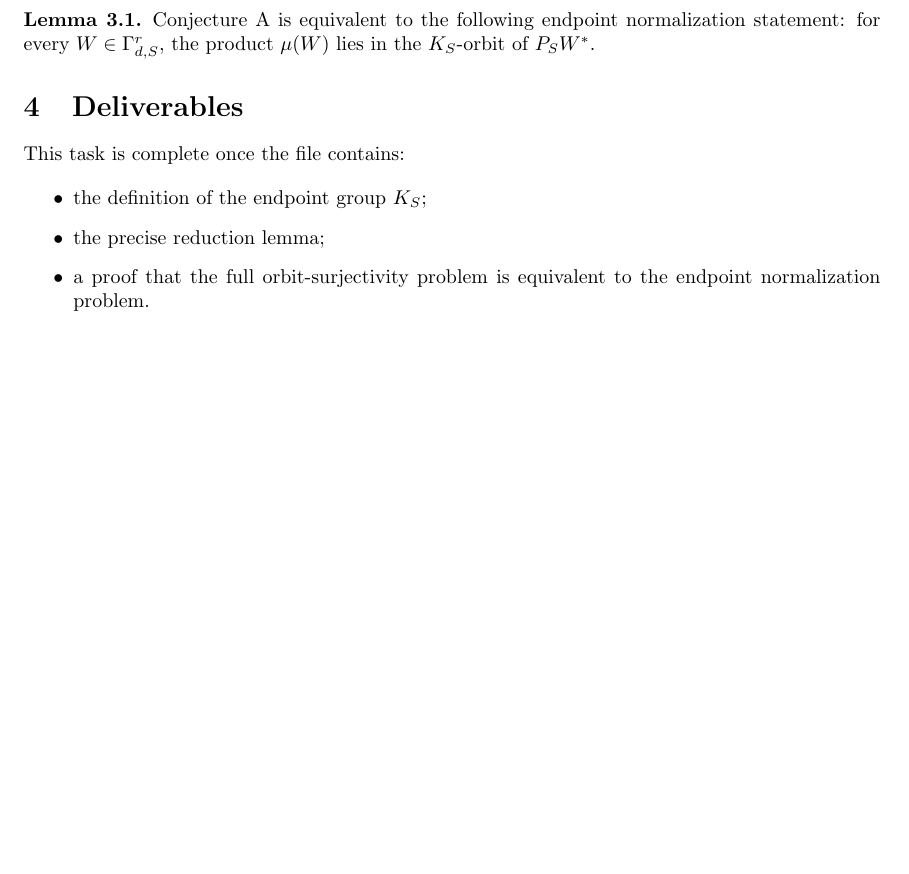
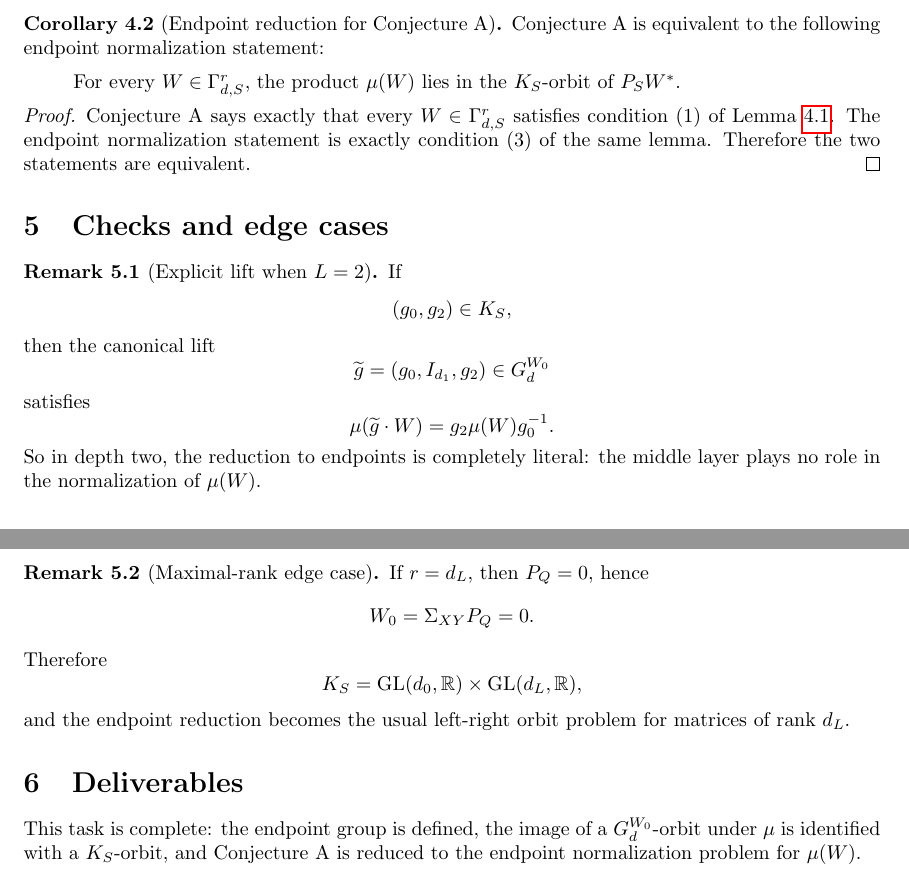
Before and after one commit to gcorlouer/saddle_combinatorics, a LaTeX document (work_files/First conjecture/task_2_endpoint_reduction.tex): part of the page before the commit and two parts of pages 3 and 4 of 4 after it, the two joined at a grey line, cut so that both start at the same text, the shorter picture padded with empty space. The pictures show the PDF file work_files/First conjecture/task_2_endpoint_reduction.pdf that the author committed with the source.

Commit message:
Reduce conjecture A to endpoint orbits

```diff
--- a/work_files/First conjecture/task_2_endpoint_reduction.tex
+++ b/work_files/First conjecture/task_2_endpoint_reduction.tex
@@ -46,4 +58,13 @@ The main lemma to prove in this file is:
+The map
+\[
+\pi:G_d^{W_0}\to K_S,
+\qquad
+\pi(g_0,\dots,g_L):=(g_0,g_L),
+\]
+is a surjective group homomorphism.
+\end{lemma}
 
-\begin{lemma}
-Conjecture A is equivalent to the following endpoint normalization statement:
-for every $W\in \Gamma_{d,S}^r$, the product $\mu(W)$ lies in the $K_S$-orbit of $P_SW^\ast$.
+\begin{proof}
+If $g=(g_0,\dots,g_L)\in G_d^{W_0}$, then by definition
+\[
+g_0W_0g_L^{-1}=W_0,
@@ -49,0 +78,16 @@ for every $W\in \Gamma_{d,S}^r$, the product $\mu(W)$ lies in the $K_S$-orbit of
+\widetilde g:=(g_0,I_{d_1},\dots,I_{d_{L-1}},g_L)\in G_d.
+\]
+Since $(g_0,g_L)\in K_S$,
+\[
+g_0W_0g_L^{-1}=W_0,
+\]
+so $\widetilde g\in G_d^{W_0}$. By construction,
+\[
+\pi(\widetilde g)=(g_0,g_L).
+\]
+\end{proof}
+
+\begin{proposition}[Image of a $G_d^{W_0}$-orbit under $\mu$]\label{prop:image-of-orbit}
+For every $W\in \Omega$,
+\[
+\mu\bigl(G_d^{W_0}\cdot W\bigr)=K_S\cdot \mu(W).
@@ -50 +104,31 @@ for every $W\in \Gamma_{d,S}^r$, the product $\mu(W)$ lies in the $K_S$-orbit of
+\mu\bigl(G_d^{W_0}\cdot W\bigr)\subseteq K_S\cdot \mu(W).
+\]
+
+Conversely, let $(g_0,g_L)\in K_S$. By Lemma~\ref{lem:endpoint-projection}, choose
+\[
+\widetilde g\in G_d^{W_0}
+\qquad\text{with}\qquad
+\pi(\widetilde g)=(g_0,g_L).
+\]
+Then again by equivariance,
+\[
+\mu(\widetilde g\cdot W)=g_L\mu(W)g_0^{-1}=(g_0,g_L)\cdot \mu(W).
+\]
+Thus every point of the $K_S$-orbit of $\mu(W)$ is realized as the product of a point in the $G_d^{W_0}$-orbit of $W$, proving the reverse inclusion.
+\end{proof}
+
+\section{Endpoint reduction}
+
+\begin{lemma}[Orbit intersection criterion]\label{lem:orbit-intersection-criterion}
+Let $W\in \Gamma_{d,S}^r$. Then the following are equivalent:
+\begin{enumerate}
+\item there exists $g\in G_d^{W_0}$ such that $g\cdot W\in \mathcal C_{d,S}^r$;
+\item there exists $(g_0,g_L)\in K_S$ such that
+\[
+g_L\mu(W)g_0^{-1}=P_SW^\ast;
+\]
+\item the product $\mu(W)$ lies in the $K_S$-orbit of $P_SW^\ast$.
+\end{enumerate}
 \end{lemma}
+
+\begin{proof}
@@ -50,0 +142,12 @@ for every $W\in \Gamma_{d,S}^r$, the product $\mu(W)$ lies in the $K_S$-orbit of
+\mu(g\cdot W)=P_SW^\ast.
+\]
+Writing $\pi(g)=(g_0,g_L)$ and using Task~1,
+\[
+g_L\mu(W)g_0^{-1}=\mu(g\cdot W)=P_SW^\ast.
+\]
+
+\smallskip
+\textit{(2) implies (1).}
+Assume there exists $(g_0,g_L)\in K_S$ such that
+\[
+g_L\mu(W)g_0^{-1}=P_SW^\ast.
@@ -50,0 +171,7 @@ for every $W\in \Gamma_{d,S}^r$, the product $\mu(W)$ lies in the $K_S$-orbit of
+If
+\[
+g_L\mu(W)g_0^{-1}=P_SW^\ast,
+\]
+then by definition of the $K_S$-action the point $P_SW^\ast$ lies in the $K_S$-orbit of $\mu(W)$. Since orbits are equivalence classes for a group action, this is equivalent to
+\[
+\mu(W)\in K_S\cdot (P_SW^\ast).
@@ -51,12 +192,51 @@ for every $W\in \Gamma_{d,S}^r$, the product $\mu(W)$ lies in the $K_S$-orbit of
+h_L^{-1}\mu(W)h_0=P_SW^\ast,
+\]
+which is exactly (2) with $(g_0,g_L)=(h_0^{-1},h_L^{-1})\in K_S$.
+\end{proof}
+
+\begin{corollary}[Endpoint reduction for Conjecture A]\label{cor:conjA-endpoint-reduction}
+Conjecture~A is equivalent to the following endpoint normalization statement:
+\begin{quote}
+For every $W\in \Gamma_{d,S}^r$, the product $\mu(W)$ lies in the $K_S$-orbit of $P_SW^\ast$.
+\end{quote}
+\end{corollary}
+
+\begin{proof}
+Conjecture~A says exactly that every $W\in \Gamma_{d,S}^r$ satisfies condition~(1) of Lemma~\ref{lem:orbit-intersection-criterion}. The endpoint normalization statement is exactly condition~(3) of the same lemma. Therefore the two statements are equivalent.
+\end{proof}
+
+\section{Checks and edge cases}
+
+\begin{remark}[Explicit lift when $L=2$]
+If
+\[
+(g_0,g_2)\in K_S,
+\]
+then the canonical lift
+\[
+\widetilde g=(g_0,I_{d_1},g_2)\in G_d^{W_0}
+\]
+satisfies
+\[
+\mu(\widetilde g\cdot W)=g_2\mu(W)g_0^{-1}.
+\]
+So in depth two, the reduction to endpoints is completely literal: the middle layer plays no role in the normalization of $\mu(W)$.
+\end{remark}
+
+\begin{remark}[Maximal-rank edge case]
+If $r=d_L$, then $P_Q=0$, hence
+\[
+W_0=\Sigma_{XY}P_Q=0.
+\]
+Therefore
+\[
+K_S=\GL(d_0,\R)\times \GL(d_L,\R),
+\]
+and the endpoint reduction becomes the usual left-right orbit problem for matrices of rank $d_L$.
+\end{remark}
 
 \section{Deliverables}
 
-This task is complete once the file contains:
-
-\begin{itemize}
-\item the definition of the endpoint group $K_S$;
-\item the precise reduction lemma;
-\item a proof that the full orbit-surjectivity problem is equivalent to the endpoint normalization problem.
-\end{itemize}
+This task is complete: the endpoint group is defined, the image of a $G_d^{W_0}$-orbit under $\mu$ is identified with a $K_S$-orbit, and Conjecture~A is reduced to the endpoint normalization problem for $\mu(W)$.
 
 \end{document}
```
Also changed, not shown: work_files/First conjecture/examples_and_counterchecks.tex (+37 -0 lines), work_files/First conjecture/examples_and_counterchecks.pdf, work_files/First conjecture/task_2_endpoint_reduction.pdf, work_files/First conjecture/task_2_endpoint_reduction.tex (71 more changed lines).
